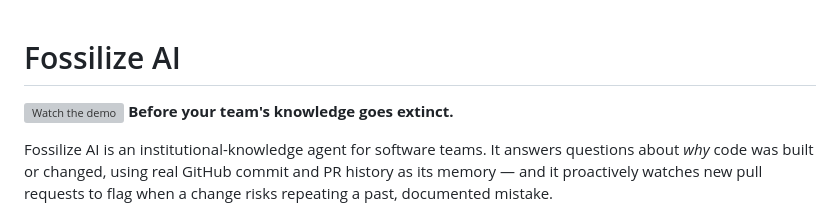
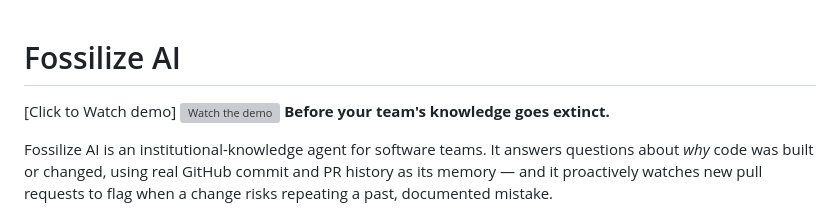
Before and after one commit to Faraax66/Fossilize-AI, a Markdown page: README.md, the part around the change. Rendered like a GitHub page; grey boxes are pictures that could not be loaded.

```diff
--- a/README.md
+++ b/README.md
@@ -1,4 +1,5 @@
 # Fossilize AI
+[Click to Watch demo]
 [![Watch the demo](https://img.youtube.com/vi/gsfeWtkUPPU/maxresdefault.jpg)](https://www.youtube.com/watch?v=gsfeWtkUPPU)
 **Before your team's knowledge goes extinct.**
 
```
